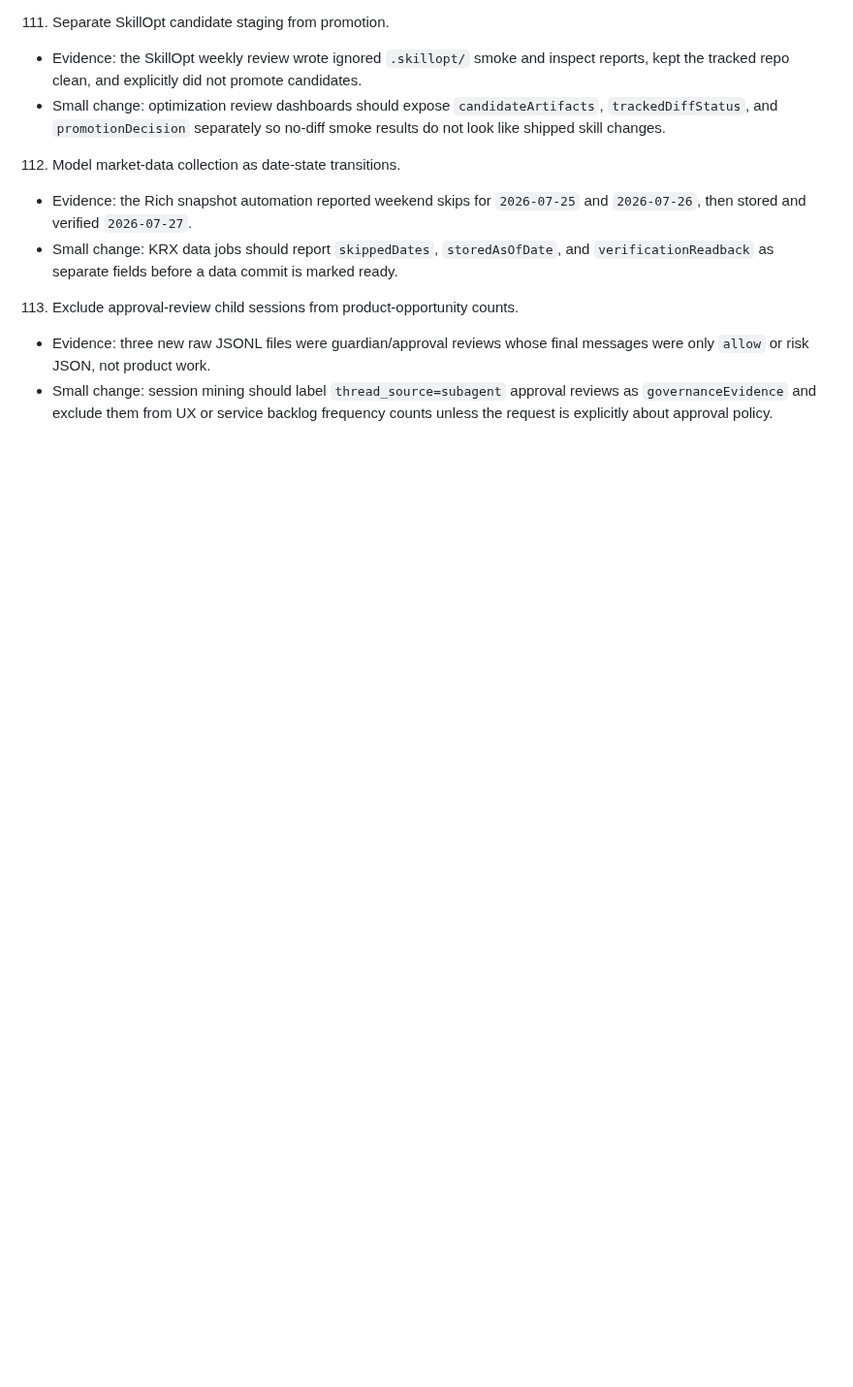
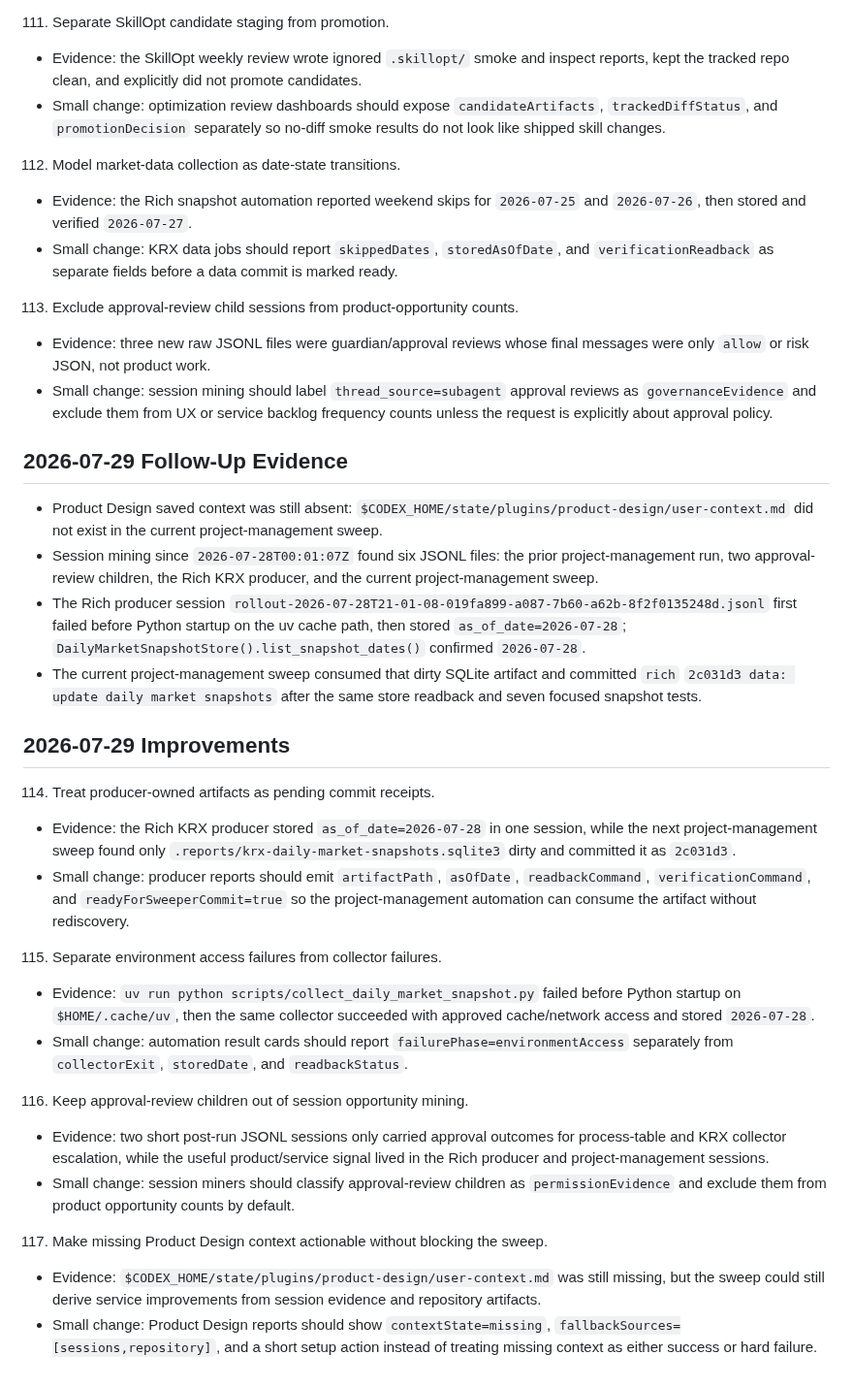
Before and after one commit to keelim/keelim-maestro, a Markdown page: docs/idea/product-design-service-improvements-2026-06-06.md, the part around the change. Shown at 97% size. Drawn GitHub-style; blank space fills up the shorter version.

Commit message:
docs: update product design service improvements

```diff
--- a/docs/idea/product-design-service-improvements-2026-06-06.md
+++ b/docs/idea/product-design-service-improvements-2026-06-06.md
@@ -1375,3 +1375,28 @@ result.
 - Small change: session mining should label `thread_source=subagent` approval
   reviews as `governanceEvidence` and exclude them from UX or service backlog
   frequency counts unless the request is explicitly about approval policy.
+
+## 2026-07-29 Follow-Up Evidence
+
+- Product Design saved context was still absent: `$CODEX_HOME/state/plugins/product-design/user-context.md` did not exist in the current project-management sweep.
+- Session mining since `2026-07-28T00:01:07Z` found six JSONL files: the prior project-management run, two approval-review children, the Rich KRX producer, and the current project-management sweep.
+- The Rich producer session `rollout-2026-07-28T21-01-08-019fa899-a087-7b60-a62b-8f2f0135248d.jsonl` first failed before Python startup on the uv cache path, then stored `as_of_date=2026-07-28`; `DailyMarketSnapshotStore().list_snapshot_dates()` confirmed `2026-07-28`.
+- The current project-management sweep consumed that dirty SQLite artifact and committed `rich` `2c031d3 data: update daily market snapshots` after the same store readback and seven focused snapshot tests.
+
+## 2026-07-29 Improvements
+
+114. Treat producer-owned artifacts as pending commit receipts.
+- Evidence: the Rich KRX producer stored `as_of_date=2026-07-28` in one session, while the next project-management sweep found only `.reports/krx-daily-market-snapshots.sqlite3` dirty and committed it as `2c031d3`.
+- Small change: producer reports should emit `artifactPath`, `asOfDate`, `readbackCommand`, `verificationCommand`, and `readyForSweeperCommit=true` so the project-management automation can consume the artifact without rediscovery.
+
+115. Separate environment access failures from collector failures.
+- Evidence: `uv run python scripts/collect_daily_market_snapshot.py` failed before Python startup on `$HOME/.cache/uv`, then the same collector succeeded with approved cache/network access and stored `2026-07-28`.
+- Small change: automation result cards should report `failurePhase=environmentAccess` separately from `collectorExit`, `storedDate`, and `readbackStatus`.
+
+116. Keep approval-review children out of session opportunity mining.
+- Evidence: two short post-run JSONL sessions only carried approval outcomes for process-table and KRX collector escalation, while the useful product/service signal lived in the Rich producer and project-management sessions.
+- Small change: session miners should classify approval-review children as `permissionEvidence` and exclude them from product opportunity counts by default.
+
+117. Make missing Product Design context actionable without blocking the sweep.
+- Evidence: `$CODEX_HOME/state/plugins/product-design/user-context.md` was still missing, but the sweep could still derive service improvements from session evidence and repository artifacts.
+- Small change: Product Design reports should show `contextState=missing`, `fallbackSources=[sessions,repository]`, and a short setup action instead of treating missing context as either success or hard failure.
```
